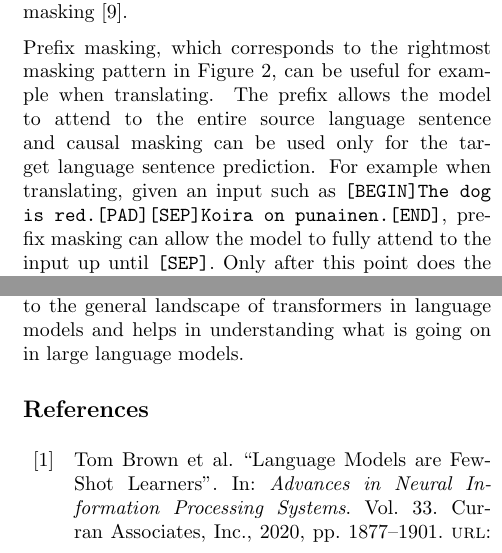
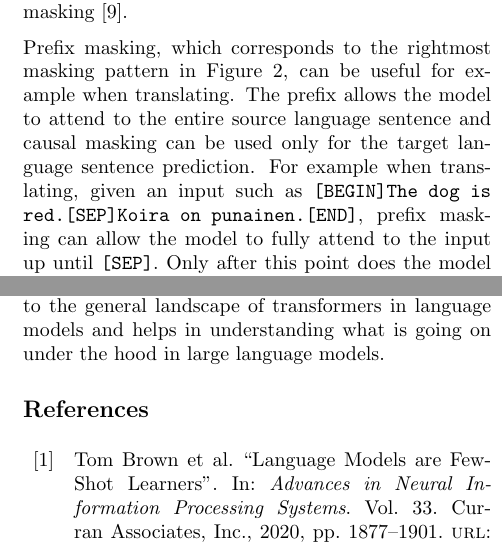
Before and after one commit to mikaelfr/deep-learning-seminar, a LaTeX paper (paper.tex): two parts of the columns of pages 2 and 5 of 6, joined at a grey line, cut so that both start at the same text. Compiled offline with pdfLaTeX.

Commit message:
Final few changes

```diff
--- a/paper.tex
+++ b/paper.tex
@@ -121,7 +121,7 @@ Prefix masking, which corresponds to the rightmost masking pattern in Figure
 \ref{masking_patterns}, can be useful for example when translating. The prefix allows the
 model to attend to the entire source language sentence and causal masking can be
 used only for the target language sentence prediction. For example when translating, given an input
-such as \texttt{[BEGIN]The dog is red.[PAD][SEP]Koira on punainen.[END]}, prefix masking
+such as \texttt{[BEGIN]The dog is red.[SEP]Koira on punainen.[END]}, prefix masking
 can allow the model to fully attend to the input up until \texttt{[SEP]}. Only after this
 point does the model have to start generating an output of its own.
  \cite{raffel_exploring_2020}
@@ -393,8 +393,8 @@ their problems. As with any machine learning model,
 biases should be considered and the outputs validated.
 
 Hopefully this paper serves as a good introduction to the general landscape of
-transformers in language models and helps in understanding what is going on in
-large language models.
+transformers in language models and helps in understanding what is going on
+under the hood in large language models.
 
 \printbibliography
 
```
